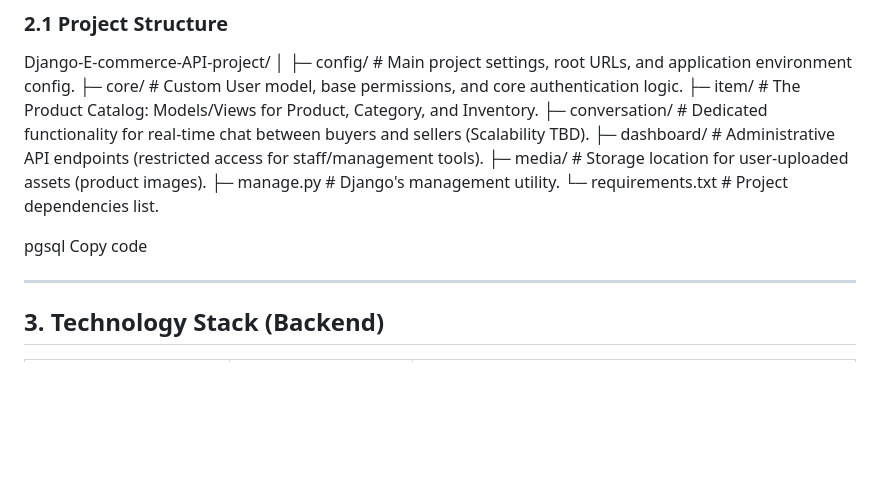
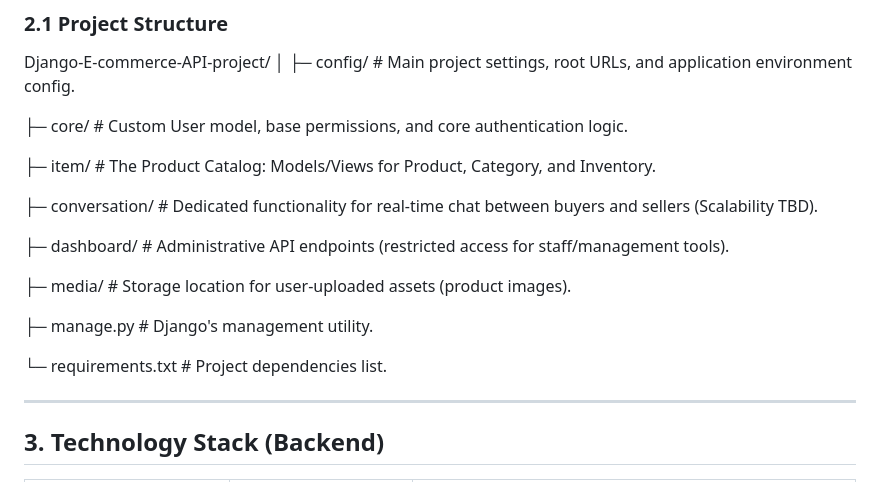
Before and after one commit to haleluya001/Django-E-commerce-API-project, a Markdown page: README.md, the part around the change. GitHub-like rendering; blank space fills up the shorter version.

Commit message:
Update README with project structure details
Removed unnecessary lines and clarified project structure.

```diff
--- a/README.md
+++ b/README.md
@@ -19,16 +19,20 @@ The architecture follows a modular, monolithic structure, with distinct Django a
 Django-E-commerce-API-project/
 │
 ├─ config/ # Main project settings, root URLs, and application environment config.
+
 ├─ core/ # Custom User model, base permissions, and core authentication logic.
+
 ├─ item/ # The Product Catalog: Models/Views for Product, Category, and Inventory.
+
 ├─ conversation/ # Dedicated functionality for real-time chat between buyers and sellers (Scalability TBD).
+
 ├─ dashboard/ # Administrative API endpoints (restricted access for staff/management tools).
+
 ├─ media/ # Storage location for user-uploaded assets (product images).
+
 ├─ manage.py # Django's management utility.
+
 └─ requirements.txt # Project dependencies list.
-
-pgsql
-Copy code
 
 ---
 
```
